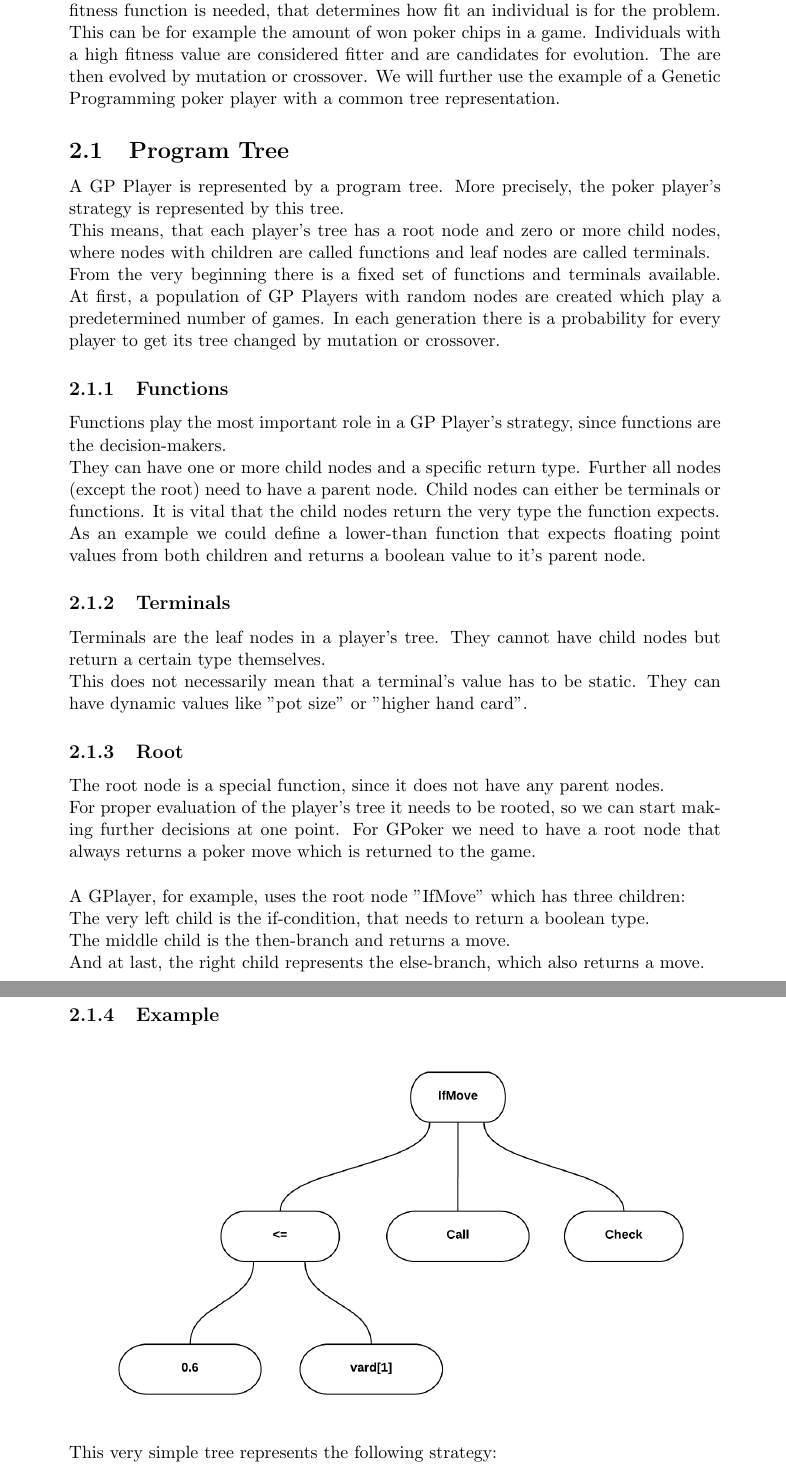
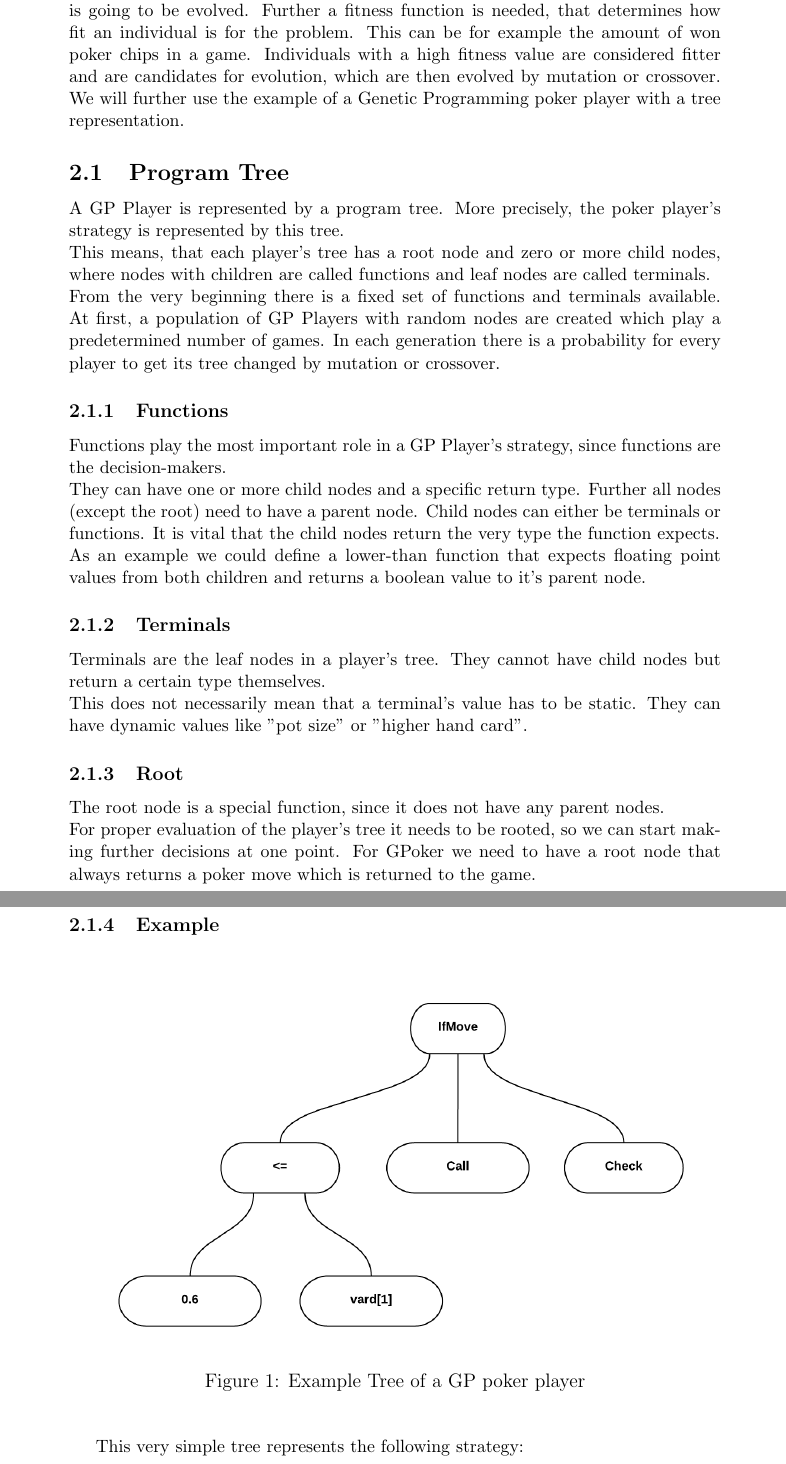
Before and after one commit to samydafir/nc2016, a LaTeX document (report.tex): two parts of pages 6 and 7 of 15, joined at a grey line, cut so that both start at the same text. Compiled offline with pdfLaTeX.

Commit message:
gp pretty much done

```diff
--- a/report.tex
+++ b/report.tex
@@ -143,13 +143,12 @@ Interactions can be summarized as follows :
 \newpage
 \section{Genetic Programming}
 \label{sec:genprog}
-Genetic Programming tries to solve a complex problem by evolution.
+Genetic Programming is an evolutionary method that tries to solve a complex problem by evolution.
 After defining the problem, an initial population is created which is going to be evolved.
 Further a fitness function is needed, that determines how fit an individual is for the problem.
 This can be for example the amount of won poker chips in a game.
-Individuals with a high fitness value are considered fitter and are candidates for evolution.
-The are then evolved by mutation or crossover.
-We will further use the example of a Genetic Programming poker player with a common tree representation.
+Individuals with a high fitness value are considered fitter and are candidates for evolution, which are then evolved by mutation or crossover.
+We will further use the example of a Genetic Programming poker player with a tree representation.
 
 \subsection{Program Tree}
 A GP Player is represented by a program tree. More precisely, the poker player's strategy is represented by this tree.\\
@@ -172,18 +171,16 @@ This does not necessarily mean that a terminal's value has to be static. They ca
 The root node is a special function, since it does not have any parent nodes.\\
 For proper evaluation of the player's tree it needs to be rooted, so we can start making further decisions at one point.
 For GPoker we need to have a root node that always returns a poker move which is returned to the game.\\
-~\\
-A GPlayer, for example, uses the root node "IfMove" which has three children:\\
-The very left child is the if-condition, that needs to return a boolean type.\\
-The middle child is the then-branch and returns a move.\\
-And at last, the right child represents the else-branch, which also returns a move.\\
 
 \newpage
 
 \subsubsection{Example}
+\begin{figure}[!ht]
 \begin{center}
 	\includegraphics[width=0.8\textwidth]{tree1.png}
+\caption{Example Tree of a GP poker player}
 \end{center}
+\end{figure}
 This very simple tree represents the following strategy:
 ~\\
 If 0.6 (Two to Ace normalized in 0 to 1) is less than or equal to the player's lower hand card, make a call.\\
@@ -213,2 +214,4 @@ Mutation has to be used carefully, since random changes can render a very good p
 \end{center}
+\end{figure}
+\newpage
 
```
Also changed, not shown: report.pdf, report.tex (11 more changed lines).
